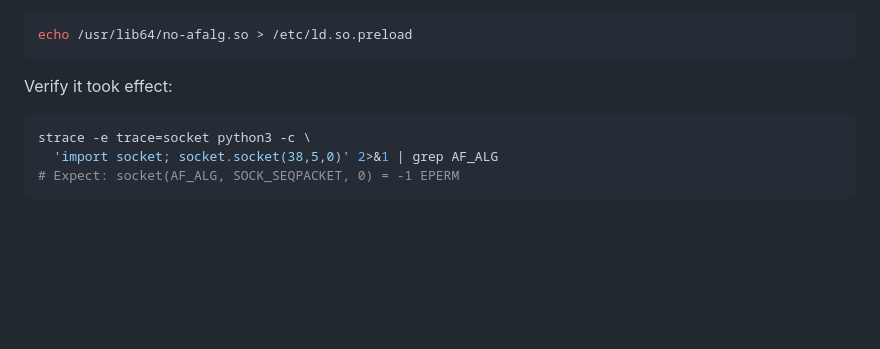
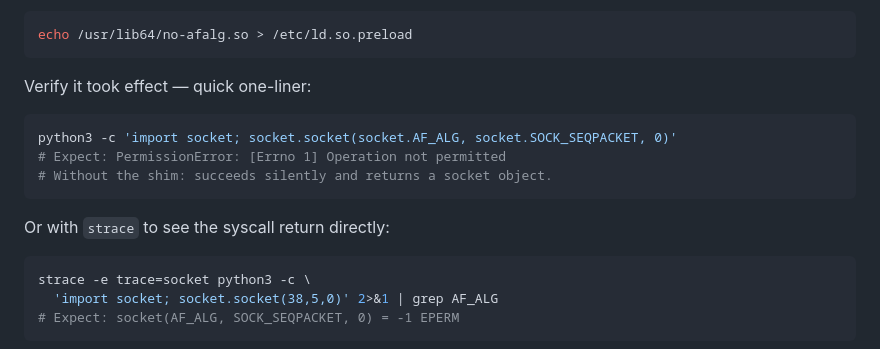
Before and after one commit to rfxn/copyfail, a Markdown page: README.md, the part around the change. Drawn GitHub-style; blank space fills up the shorter version.

Commit message:
README: add quick python one-liner for mitigation verification

````diff
--- a/README.md
+++ b/README.md
@@ -90,7 +90,15 @@ Install system-wide (every dynamically-linked process inherits it):
 echo /usr/lib64/no-afalg.so > /etc/ld.so.preload
 ```
 
-Verify it took effect:
+Verify it took effect — quick one-liner:
+
+```sh
+python3 -c 'import socket; socket.socket(socket.AF_ALG, socket.SOCK_SEQPACKET, 0)'
+# Expect: PermissionError: [Errno 1] Operation not permitted
+# Without the shim: succeeds silently and returns a socket object.
+```
+
+Or with `strace` to see the syscall return directly:
 
 ```sh
 strace -e trace=socket python3 -c \
````
